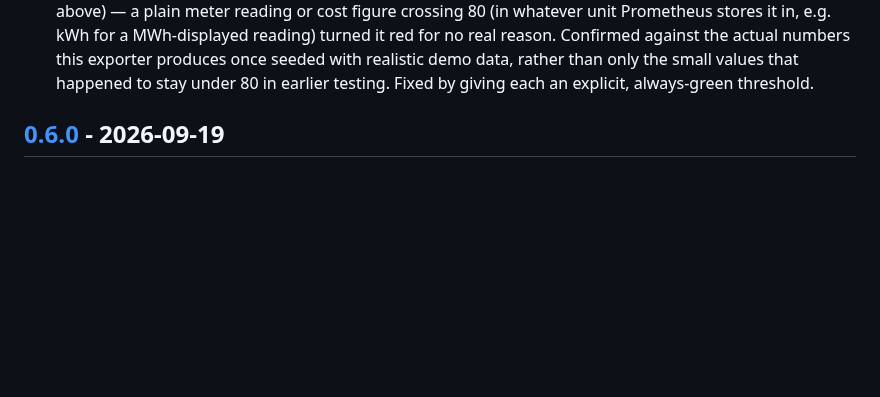
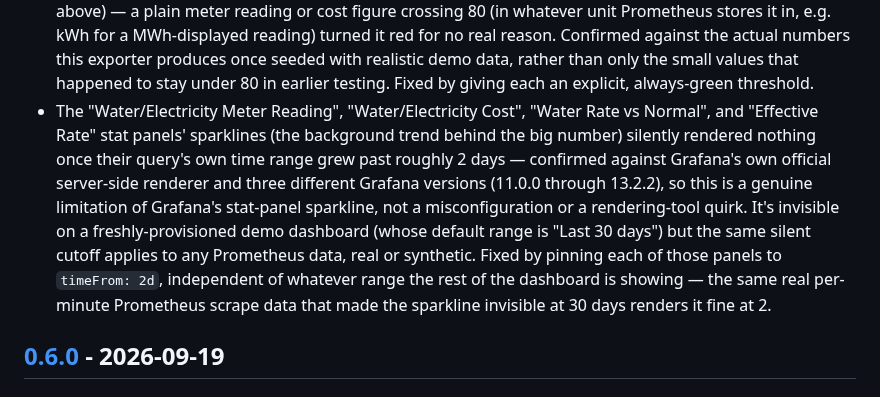
Before and after one commit to Aransh/israel-utility-exporter, a Markdown page: CHANGELOG.md, the part around the change. Rendered like a GitHub page; blank space fills up the shorter version.

Commit message:
fix: stat-panel sparklines were silently invisible past a 2-day range
The Water/Electricity Meter Reading, Water/Electricity Cost, Water
Rate vs Normal, and Effective Rate panels' background sparklines
rendered nothing once their query's time range grew past roughly 2
days, independent of data density, Grafana version (tested 11.0.0
through 13.2.2), or rendering method (reproduced identically via
Grafana's own official server-side image-renderer, not just a browser
screenshot tool). This is a genuine Grafana stat-panel limitation, not
a misconfiguration on our end — confirmed by testing the literal
pre-existing dashboard.json unmodified.

Pinned each affected panel to `timeFrom: 2d`, independent of whatever
range the rest of the dashboard shows. Real per-minute Prometheus
scrape data (or synthetic data at that density) renders a proper
sparkline at 2 days; the same data was invisible at 30.

Regenerated both dashboard screenshots to actually show sparklines
again, matching pre-0.6.0 screenshots.

Co-Authored-By: Claude Sonnet 5 <noreply@anthropic.com>

```diff
--- a/CHANGELOG.md
+++ b/CHANGELOG.md
@@ -60,6 +60,19 @@ headings in the `## [x.y.z] - YYYY-MM-DD` form.
   exporter produces once seeded with realistic demo data, rather than only
   the small values that happened to stay under 80 in earlier testing. Fixed
   by giving each an explicit, always-green threshold.
+- The "Water/Electricity Meter Reading", "Water/Electricity Cost", "Water
+  Rate vs Normal", and "Effective Rate" stat panels' sparklines (the
+  background trend behind the big number) silently rendered nothing once
+  their query's own time range grew past roughly 2 days — confirmed against
+  Grafana's own official server-side renderer and three different Grafana
+  versions (11.0.0 through 13.2.2), so this is a genuine limitation of
+  Grafana's stat-panel sparkline, not a misconfiguration or a rendering-tool
+  quirk. It's invisible on a freshly-provisioned demo dashboard (whose
+  default range is "Last 30 days") but the same silent cutoff applies to any
+  Prometheus data, real or synthetic. Fixed by pinning each of those panels
+  to `timeFrom: 2d`, independent of whatever range the rest of the dashboard
+  is showing — the same real per-minute Prometheus scrape data that made the
+  sparkline invisible at 30 days renders it fine at 2.
 
 ## [0.6.0] - 2026-09-19
 
```
Also changed, not shown: docs/dashboard-electricity.png, docs/dashboard-water-pricing.png, 1 other file.
